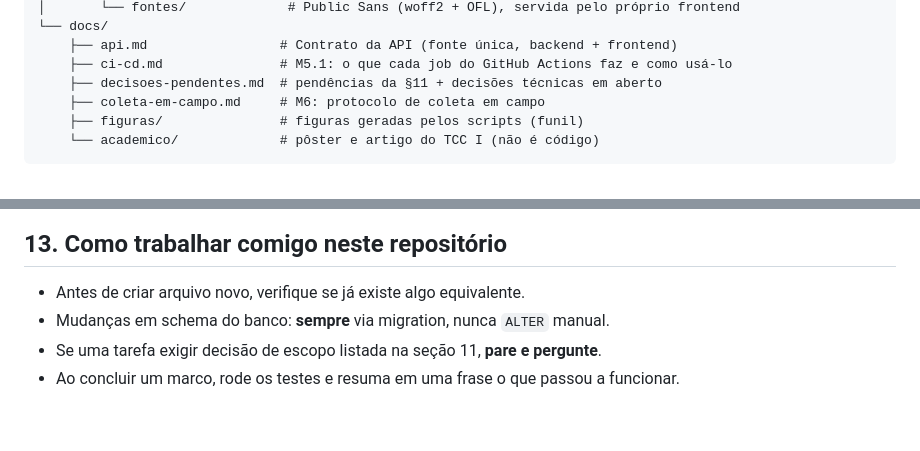
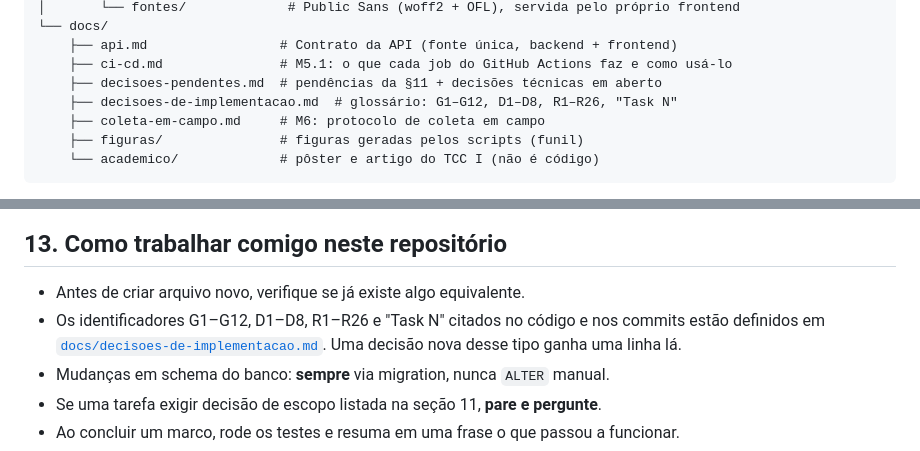
Before and after one commit to rlbuff7/mackenzie-sem-barreiras, a Markdown page: CLAUDE.md, 2 parts joined by grey strips. GitHub-like rendering; blank space fills up the shorter version.

```diff
--- a/CLAUDE.md
+++ b/CLAUDE.md
@@ -104,6 +104,7 @@ mackenzie-sem-barreiras/
     ├── api.md                 # Contrato da API (fonte única, backend + frontend)
     ├── ci-cd.md               # M5.1: o que cada job do GitHub Actions faz e como usá-lo
     ├── decisoes-pendentes.md  # pendências da §11 + decisões técnicas em aberto
+    ├── decisoes-de-implementacao.md  # glossário: G1–G12, D1–D8, R1–R26, "Task N"
     ├── coleta-em-campo.md     # M6: protocolo de coleta em campo
     ├── figuras/               # figuras geradas pelos scripts (funil)
     └── academico/             # pôster e artigo do TCC I (não é código)
@@ -510,6 +511,9 @@ Registradas aqui porque afetam a coerência entre código e texto:
 ## 13. Como trabalhar comigo neste repositório
 
 - Antes de criar arquivo novo, verifique se já existe algo equivalente.
+- Os identificadores G1–G12, D1–D8, R1–R26 e "Task N" citados no código e nos
+  commits estão definidos em [`docs/decisoes-de-implementacao.md`](docs/decisoes-de-implementacao.md).
+  Uma decisão nova desse tipo ganha uma linha lá.
 - Mudanças em schema do banco: **sempre** via migration, nunca `ALTER` manual.
 - Se uma tarefa exigir decisão de escopo listada na seção 11, **pare e pergunte**.
 - Ao concluir um marco, rode os testes e resuma em uma frase o que passou a funcionar.
```
Also changed, not shown: README.md (+2 -0 lines), docs/decisoes-de-implementacao.md (added, +98 -0 lines).
